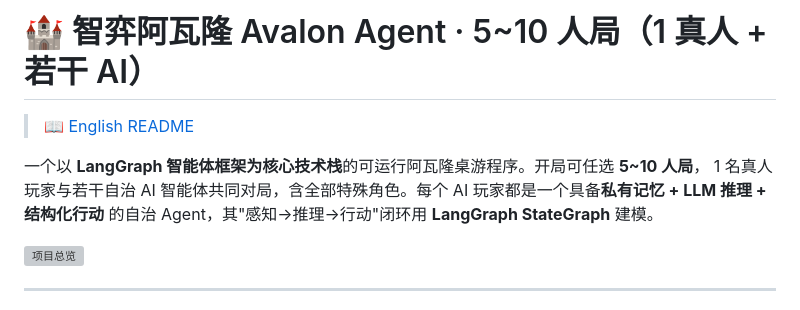
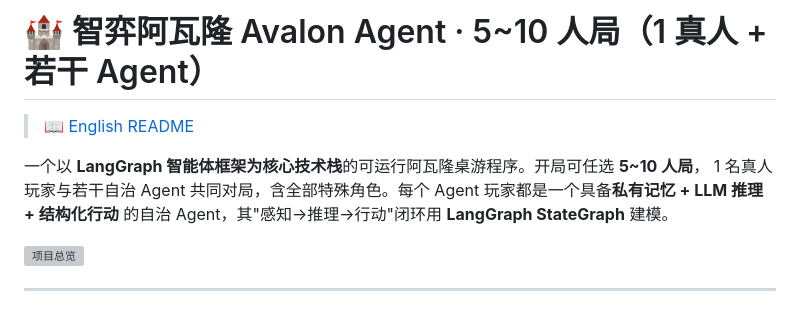
Before and after one commit to Love-with-AI/AvalonAgent, a Markdown page: README.md, the part around the change. Rendered like a GitHub page; grey boxes are pictures that could not be loaded.

```diff
--- a/README.md
+++ b/README.md
@@ -1,9 +1,9 @@
-# 🏰 智弈阿瓦隆 Avalon Agent · 5~10 人局（1 真人 + 若干 AI）
+# 🏰 智弈阿瓦隆 Avalon Agent · 5~10 人局（1 真人 + 若干 Agent）
 
 > 📖 [English README](README_English.md)
 
 一个以 **LangGraph 智能体框架为核心技术栈**的可运行阿瓦隆桌游程序。开局可任选 **5~10 人局**，
-1 名真人玩家与若干自治 AI 智能体共同对局，含全部特殊角色。每个 AI 玩家都是一个具备**私有记忆 + LLM 推理 + 结构化行动**
+1 名真人玩家与若干自治 Agent 共同对局，含全部特殊角色。每个 Agent 玩家都是一个具备**私有记忆 + LLM 推理 + 结构化行动**
 的自治 Agent，其"感知→推理→行动"闭环用 **LangGraph StateGraph** 建模。
 
 ![项目总览](Figure.png)
```
